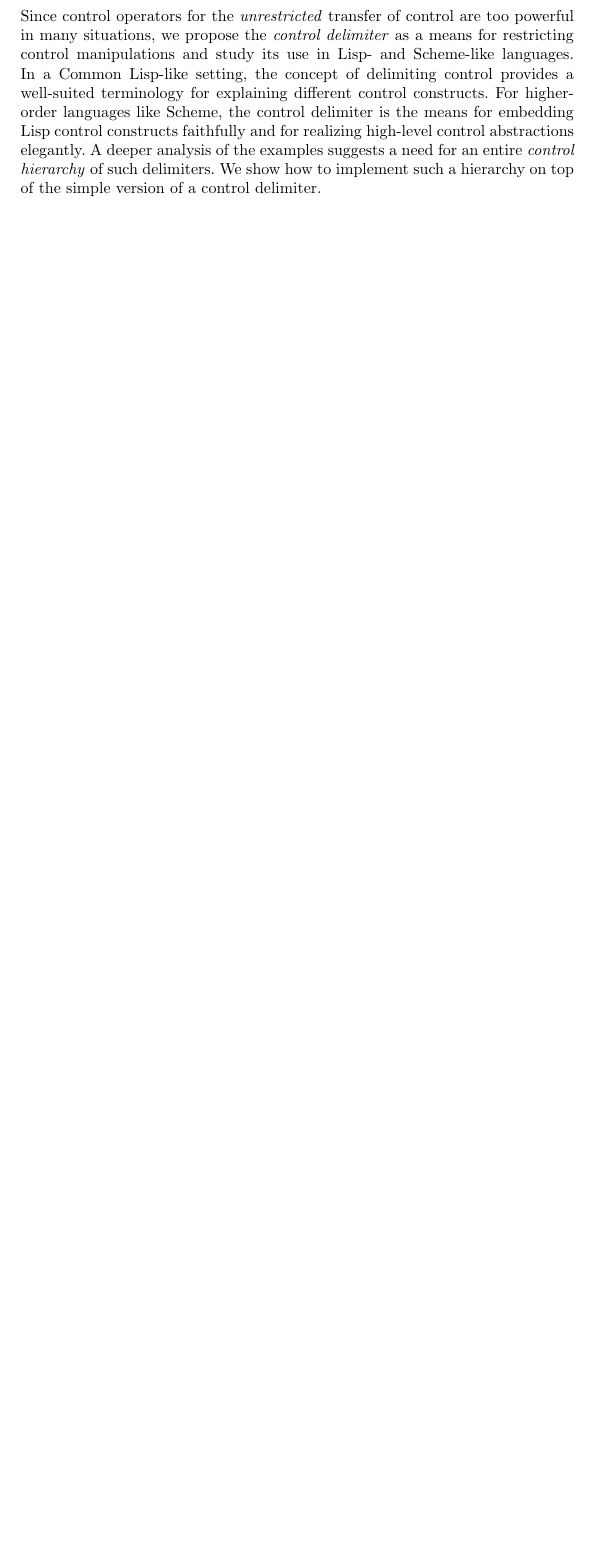
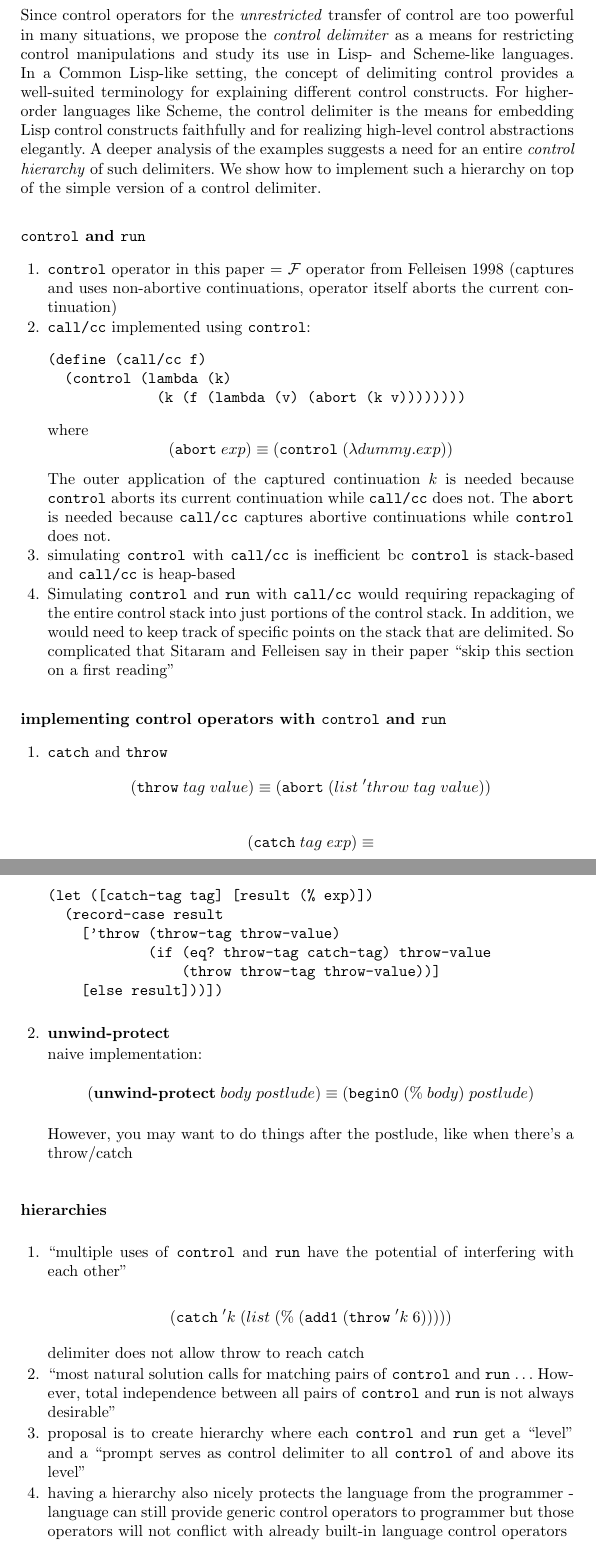
Before and after one commit to stchang/NEU_HOPL_Spring2010, a LaTeX paper (Delimited Control/delimit_pres.tex): part of page 6 of 7 before the commit and two parts of pages 7 and 8 of 9 after it, the two joined at a grey line, cut so that both start at the same text, the shorter picture padded with empty space. Compiled offline with pdfLaTeX.

Commit message:
finish adding sitaram summary to delimit presentation notes

```diff
--- a/Delimited Control/delimit_pres.tex
+++ b/Delimited Control/delimit_pres.tex
@@ -268,10 +320,73 @@ If object language imports something like call/cc from implementation language,
 \subsection*{Abstract}
 Since control operators for the \textit{unrestricted} transfer of control are too powerful in many situations, we propose the \textit{control delimiter} as a means for restricting control manipulations and study its use in Lisp- and Scheme-like languages. In a Common Lisp-like setting, the concept of delimiting control provides a well-suited terminology for explaining different control constructs. For higher-order languages like Scheme, the control delimiter is the means for embedding Lisp control constructs faithfully and for realizing high-level control abstractions elegantly. A deeper analysis of the examples suggests a need for an entire \textit{control hierarchy} of such delimiters. We show how to implement such a hierarchy on top of the simple version of a control delimiter.
 
+\subsection*{\ctrl and \run}
+
+\begin{enumerate}
+	\item \ctrl operator in this paper = $\F$ operator from Felleisen 1998 (captures and uses non-abortive continuations, operator itself aborts the current continuation)
+	\item \callcc implemented using \ctrl:
+\begin{verbatim}
+(define (call/cc f)
+  (control (lambda (k)
+             (k (f (lambda (v) (abort (k v))))))))
+\end{verbatim}
+
+where $$\appp{ \abort }{ exp } \equiv \appp{ \ctrl }{ \lamp{dummy}{exp} }$$
+
+The outer application of the captured continuation $k$ is needed because \ctrl aborts its current continuation while \callcc does not. The \abort is needed because \callcc captures abortive continuations while \ctrl does not.
+
+	\item simulating \ctrl with \callcc is inefficient bc \ctrl is stack-based and \callcc is heap-based
+	\item Simulating \ctrl and \run with \callcc would requiring repackaging of the entire control stack into just portions of the control stack. In addition, we would need to keep track of specific points on the stack that are delimited. So complicated that Sitaram and Felleisen say in their paper ``skip this section on a first reading''
+\end{enumerate}
+
+\subsection*{implementing control operators with \ctrl and \run}
+\begin{enumerate}
+	\item \catch and \throw
+	$$\appp{ \throw }{ \app{ tag }{ value } }
+	      \equiv
+	  \appp{ \abort }{ \appp{list}{ \app{'throw}{ \app{tag}{value} } } }$$
+
+	$$\appp{ \catch }{ \app{tag}{exp} }
+	      \equiv$$
+
+\begin{verbatim}
+(let ([catch-tag tag] [result (% exp)])
+  (record-case result
+    ['throw (throw-tag throw-value)
+            (if (eq? throw-tag catch-tag) throw-value
+                (throw throw-tag throw-value))]
+    [else result]))])
+\end{verbatim}
 
 
 
+	\item \unwindprotect
 
+	naive implementation:
+	$$\appp{ \unwindprotect }{ \app{body}{postlude} }
+	      \equiv
+	  \appp{ \beginzero }{ \app{ \appp{\%}{body} }{ postlude } }$$
+
+	However, you may want to do things after the postlude, like when there's a throw/catch
+\end{enumerate}
+
+\subsection*{hierarchies}
+\begin{enumerate}
+	\item ``multiple uses of \ctrl and \run have the potential of interfering with each other''
+
+	$$\appp{ \catch }{ \app{ 'k }{ \appp{list}{ \appp{\%}{ \appp{\addone}{ \appp{\throw}{ \app{'k}{6} } } } } } }$$
+
+	delimiter does not allow throw to reach catch
+	\item ``most natural solution calls for matching pairs of \ctrl and \run $\ldots$ However, total independence between all pairs of \ctrl and \run is not always desirable''
+	\item proposal is to create hierarchy where each \ctrl and \run get a ``level'' and a ``prompt serves as control delimiter to all \ctrl of and above its level''
+	\item having a hierarchy also nicely protects the language from the programmer - language can still provide generic control operators to programmer but those operators will not conflict with already built-in language control operators
+
+\end{enumerate}
+
+
+%%%%%%%%%%%%%%%%%%%%%%%%%%%%%%%%%%%%%%%%%%%%%%%%%%%%%%%%%%%%%%%%%%%%%%%%%%%%%%
+%% Danvy, Filinski - Abstracting Control (1990 LFP)
+%%%%%%%%%%%%%%%%%%%%%%%%%%%%%%%%%%%%%%%%%%%%%%%%%%%%%%%%%%%%%%%%%%%%%%%%%%%%%%
 \section*{Abstracting Control}%~\cite{Danvy1990AbstractingControl}
 
 \begin{verbatim}
```
Also changed, not shown: Delimited Control/delimit_pres.pdf, Delimited Control/delimit_pres.tex (72 more changed lines), 1 other file.
